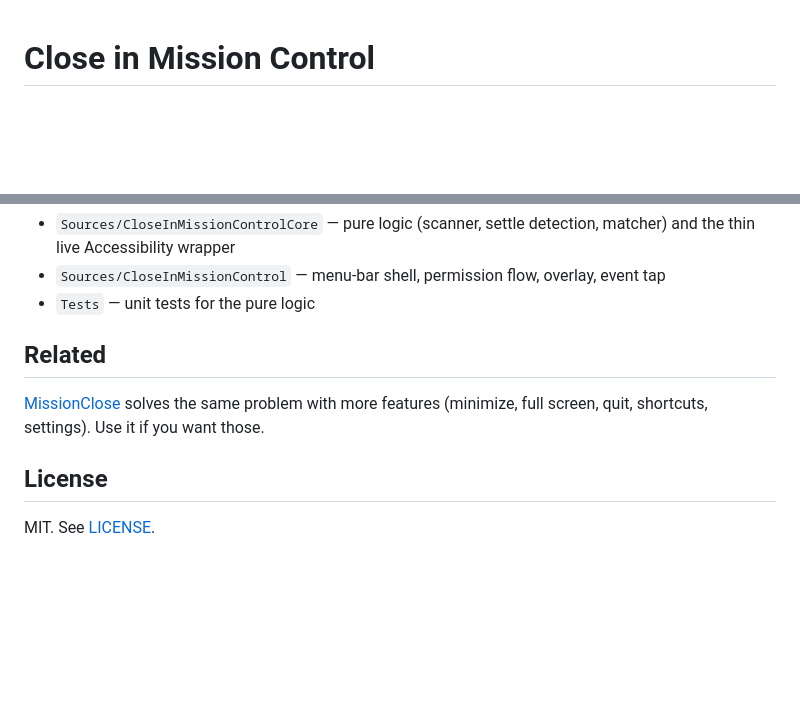
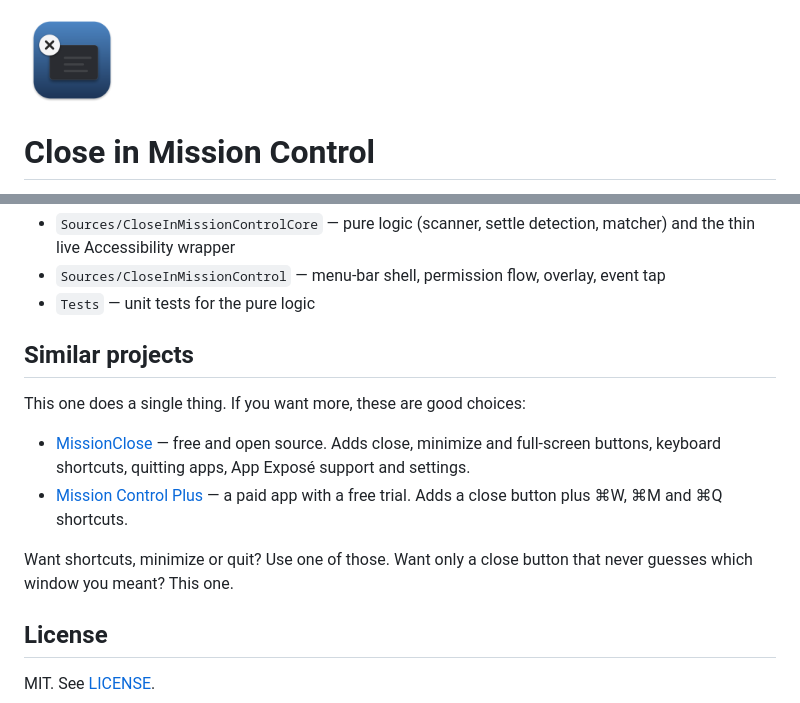
Before and after one commit to leyiwu/close-in-mission-control, a Markdown page: README.md, 2 parts joined by grey strips. Drawn GitHub-style; pictures changed too: Support/icon.png (added); blank space fills up the shorter version.

```diff
--- a/README.md
+++ b/README.md
@@ -1,3 +1,5 @@
+<img src="Support/icon.png" width="96" alt="App icon">
+
 # Close in Mission Control
 
 A tiny macOS menu-bar utility that adds one thing to Mission Control: a close button on
@@ -93,10 +95,18 @@ self-signed identity in your login keychain; builds signed with it keep the gran
 - `Sources/CloseInMissionControl` — menu-bar shell, permission flow, overlay, event tap
 - `Tests` — unit tests for the pure logic
 
-## Related
+## Similar projects
 
-[MissionClose](https://github.com/beqaabu/MissionClose) solves the same problem with more
-features (minimize, full screen, quit, shortcuts, settings). Use it if you want those.
+This one does a single thing. If you want more, these are good choices:
+
+- [MissionClose](https://github.com/beqaabu/MissionClose) — free and open source. Adds
+  close, minimize and full-screen buttons, keyboard shortcuts, quitting apps, App Exposé
+  support and settings.
+- [Mission Control Plus](https://fadel.io/missioncontrolplus) — a paid app with a free
+  trial. Adds a close button plus ⌘W, ⌘M and ⌘Q shortcuts.
+
+Want shortcuts, minimize or quit? Use one of those. Want only a close button that never
+guesses which window you meant? This one.
 
 ## License
 
```
Also changed, not shown: TODO.md (+3 -7 lines), 5 other files.
